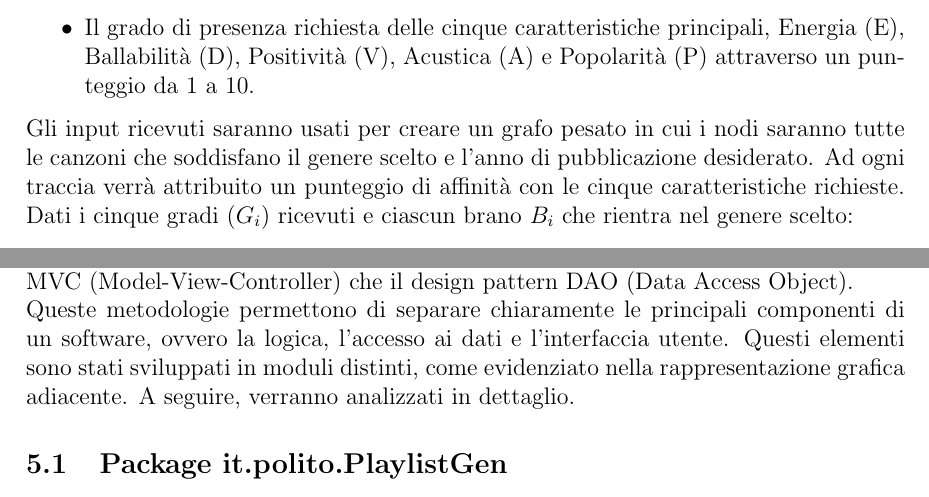
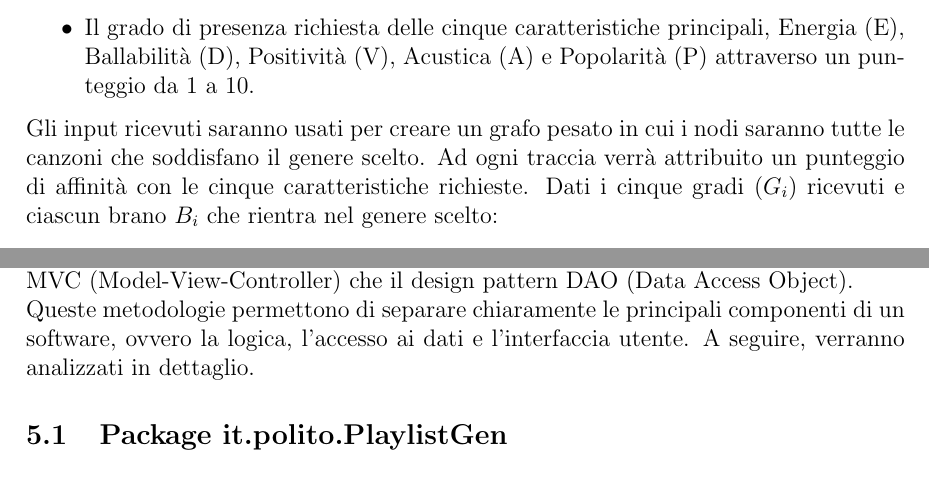
Before and after one commit to TdP-prove-finali/MarraCarlo, a LaTeX document (documenti/relazione.tex): two parts of pages 4 and 16 of 36 before the commit and two parts of pages 4 and 14 of 33 after it, joined at a grey line, cut so that both start at the same text. Compiled offline with pdfLaTeX.

Commit message:
final commit

```diff
--- a/Documenti/relazione.tex
+++ b/documenti/relazione.tex
@@ -111,7 +111,7 @@ L’utente avrà il compito di specificare alcuni requisiti che il risultato dov
 \item Il grado di presenza richiesta delle cinque caratteristiche principali, Energia (E), Ballabilità (D), Positività (V), Acustica (A) e Popolarità (P) attraverso un punteggio da 1 a 10.
 \end{itemize}
 
-Gli input ricevuti saranno usati per creare un grafo pesato in cui i nodi saranno tutte le canzoni che soddisfano il genere scelto e l’anno di pubblicazione desiderato.
+Gli input ricevuti saranno usati per creare un grafo pesato in cui i nodi saranno tutte le canzoni che soddisfano il genere scelto.
 Ad ogni traccia verrà attribuito un punteggio di affinità con le cinque caratteristiche richieste.
 Dati i cinque gradi ($G_i$) ricevuti e ciascun brano $B_i$ che rientra nel genere scelto:
 $$ \text{Punteggio}(B_i) = G_E \cdot E(B_i) + G_D \cdot D(B_i) + G_V \cdot V(B_i) + G_A \cdot A(B_i) + G_P \cdot P(B_i) $$
@@ -347,7 +347,7 @@ La splitPane di sinistra è infine conclusa con un Button per l'avvio della rice
 
 \section{Strutture dati e algoritmi principali}
 
-Nella realizzazione dell'applicazione, sono stati adottati sia il modello architetturale MVC (Model-View-Controller) che il design pattern DAO (Data Access Object). \\Queste metodologie permettono di separare chiaramente le principali componenti di un software, ovvero la logica, l'accesso ai dati e l'interfaccia utente. Questi elementi sono stati sviluppati in moduli distinti, come evidenziato nella rappresentazione grafica adiacente. A seguire, verranno analizzati in dettaglio.
+Nella realizzazione dell'applicazione, sono stati adottati sia il modello architetturale MVC (Model-View-Controller) che il design pattern DAO (Data Access Object). \\Queste metodologie permettono di separare chiaramente le principali componenti di un software, ovvero la logica, l'accesso ai dati e l'interfaccia utente. A seguire, verranno analizzati in dettaglio.
 
 \subsection{Package it.polito.PlaylistGen}
 
```
Also changed, not shown: Documenti/relazione.pdf (deleted), documenti/images/Spotify_Dataset.png (added), documenti/images/diagram.png (added), documenti/images/myMixTotal.png (added), documenti/images/mymix_buttons.png (added), documenti/images/mymix_combobox.png (added), documenti/images/performance.png (added), documenti/images/polito_logo_2021_blu.jpg (added), documenti/images/sliders.png (added), documenti/images/surpriseMeTotal.png (added), documenti/images/surpriseme_buttons.png (added), documenti/images/surpriseme_genre_artist.png (added), documenti/images/vincolo_comune.png (added), documenti/relazione.tex (6 more changed lines), 1 other file.
